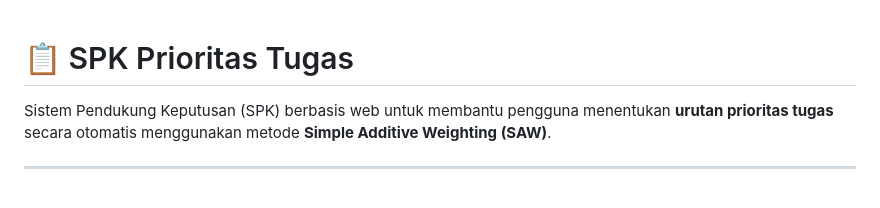
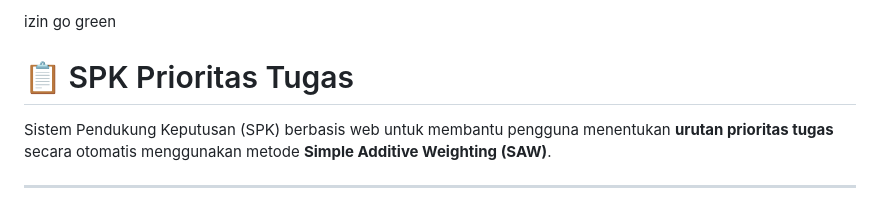
Before and after one commit to qiarhadempta/Sistem-Prioritas-Tugas-, a Markdown page: README.md, the part around the change. Drawn GitHub-style.

Commit message:
daily go green

```diff
--- a/README.md
+++ b/README.md
@@ -1,3 +1,4 @@
+izin go green
 # 📋 SPK Prioritas Tugas
 
 Sistem Pendukung Keputusan (SPK) berbasis web untuk membantu pengguna menentukan **urutan prioritas tugas** secara otomatis menggunakan metode **Simple Additive Weighting (SAW)**.
```
